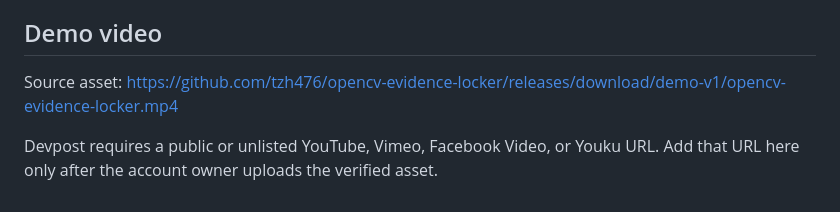
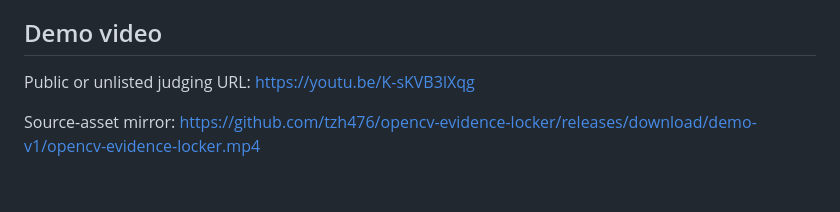
Before and after one commit to tzh476/opencv-evidence-locker, a Markdown page: DEVPOST_SUBMISSION.md, the part around the change. GitHub-like rendering.

Commit message:
docs: publish OpenCV competition video
Change-Id: I292a28f4e0cc4dee4face0fe89a268a8b49fa876

```diff
--- a/DEVPOST_SUBMISSION.md
+++ b/DEVPOST_SUBMISSION.md
@@ -105,8 +105,8 @@ https://tzh476.github.io/opencv-evidence-locker/evidence.json
 
 ## Demo video
 
-Source asset:
+Public or unlisted judging URL:
+https://youtu.be/K-sKVB3lXqg
+
+Source-asset mirror:
 https://github.com/tzh476/opencv-evidence-locker/releases/download/demo-v1/opencv-evidence-locker.mp4
-
-Devpost requires a public or unlisted YouTube, Vimeo, Facebook Video, or Youku
-URL. Add that URL here only after the account owner uploads the verified asset.
```
Also changed, not shown: README.md (+2 -1 lines).
